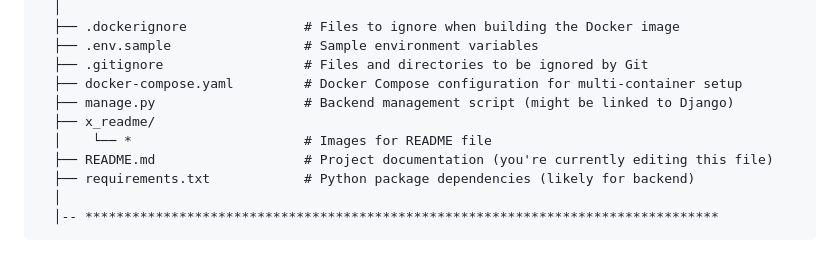
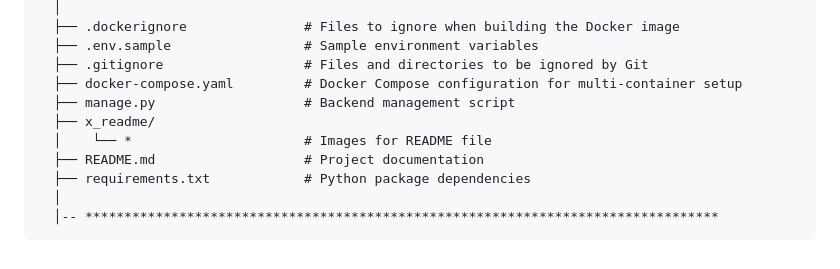
Before and after one commit to baranovr/wander-wave-project, a Markdown page: README.md, the part around the change. Rendered like a GitHub page.

Commit message:
modified code-base structure in README.md

````diff
--- a/README.md
+++ b/README.md
@@ -271,11 +271,11 @@ $ python manage.py createsuperuser
   ├── .env.sample                 # Sample environment variables
   ├── .gitignore                  # Files and directories to be ignored by Git
   ├── docker-compose.yaml         # Docker Compose configuration for multi-container setup
-  ├── manage.py                   # Backend management script (might be linked to Django)
+  ├── manage.py                   # Backend management script
   ├── x_readme/
   │    └── *                      # Images for README file
-  ├── README.md                   # Project documentation (you're currently editing this file)
-  ├── requirements.txt            # Python package dependencies (likely for backend)
+  ├── README.md                   # Project documentation
+  ├── requirements.txt            # Python package dependencies
   │
   │-- *********************************************************************************
 ```
````
